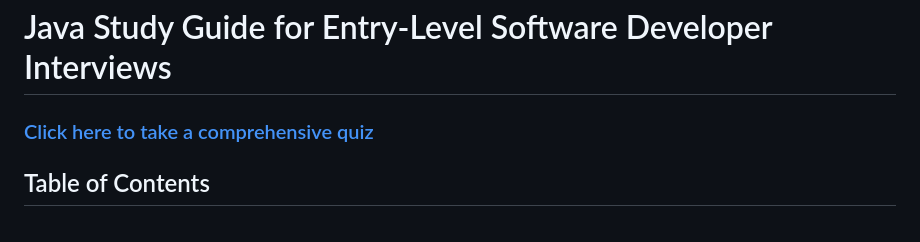
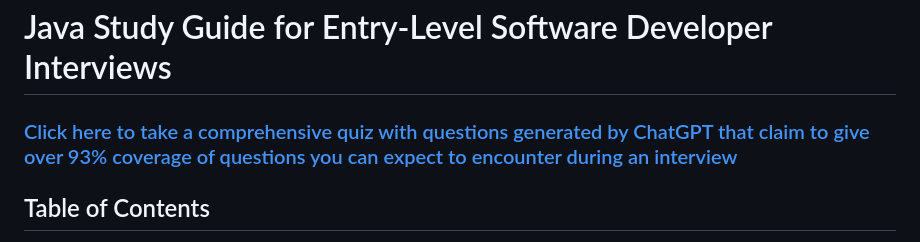
Before and after one commit to deanOfWalls/cheatSheets, a Markdown page: STUDY.MD, the part around the change. Rendered like a GitHub page.

Commit message:
Updated info about quiz

```diff
--- a/STUDY.MD
+++ b/STUDY.MD
@@ -1,6 +1,6 @@
 # Java Study Guide for Entry-Level Software Developer Interviews
 
-### [Click here to take a comprehensive quiz](http://quiz.deanwalls.com)
+### [Click here to take a comprehensive quiz with questions generated by ChatGPT that claim to give over 93% coverage of questions you can expect to encounter during an interview](http://quiz.deanwalls.com)
 
 ## Table of Contents
 1. [Java Basics](#java-basics)
```
